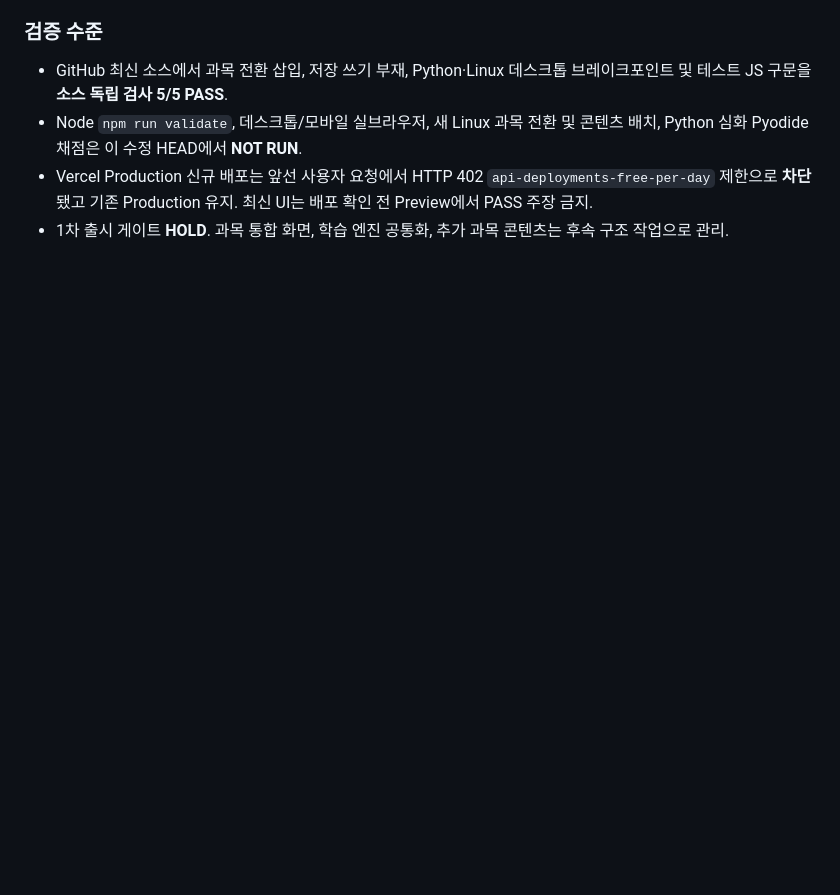
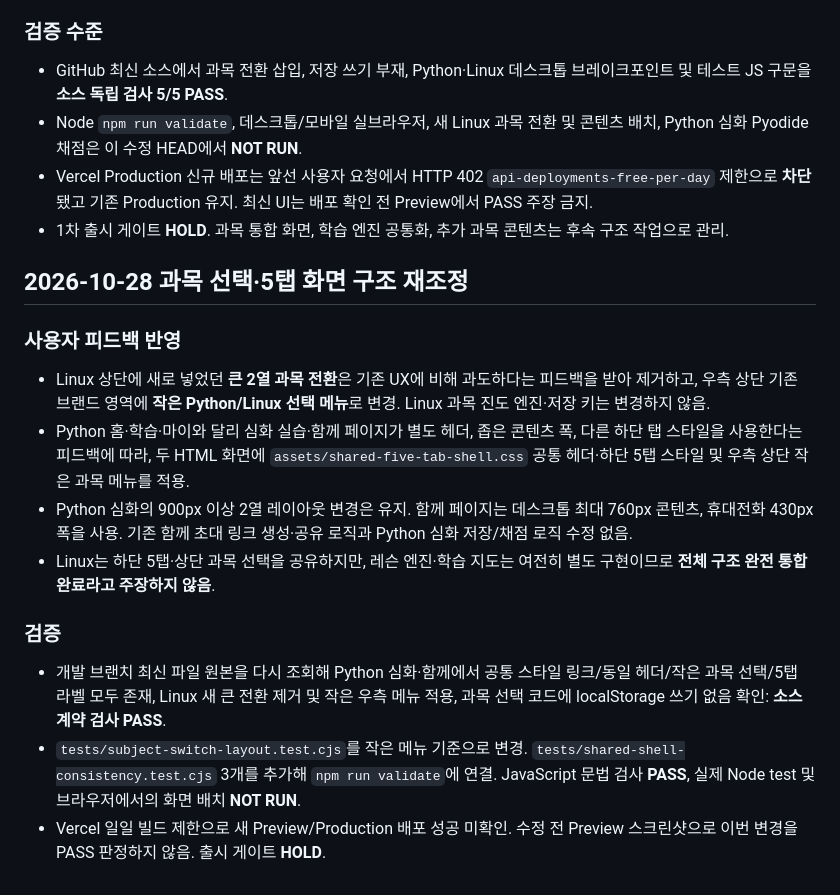
Before and after one commit to andyandmiranda/meowde, a Markdown page: docs/release-gate-20261028.md, the part around the change. Drawn GitHub-style; blank space fills up the shorter version.

Commit message:
docs(release): record compact subject switch and consistent five-tab standalone shell

```diff
--- a/docs/release-gate-20261028.md
+++ b/docs/release-gate-20261028.md
@@ -115,3 +115,16 @@
 - Node `npm run validate`, 데스크톱/모바일 실브라우저, 새 Linux 과목 전환 및 콘텐츠 배치, Python 심화 Pyodide 채점은 이 수정 HEAD에서 **NOT RUN**.
 - Vercel Production 신규 배포는 앞선 사용자 요청에서 HTTP 402 `api-deployments-free-per-day` 제한으로 **차단**됐고 기존 Production 유지. 최신 UI는 배포 확인 전 Preview에서 PASS 주장 금지.
 - 1차 출시 게이트 **HOLD**. 과목 통합 화면, 학습 엔진 공통화, 추가 과목 콘텐츠는 후속 구조 작업으로 관리.
+
+## 2026-10-28 과목 선택·5탭 화면 구조 재조정
+
+### 사용자 피드백 반영
+- Linux 상단에 새로 넣었던 **큰 2열 과목 전환**은 기존 UX에 비해 과도하다는 피드백을 받아 제거하고, 우측 상단 기존 브랜드 영역에 **작은 Python/Linux 선택 메뉴**로 변경. Linux 과목 진도 엔진·저장 키는 변경하지 않음.
+- Python 홈·학습·마이와 달리 심화 실습·함께 페이지가 별도 헤더, 좁은 콘텐츠 폭, 다른 하단 탭 스타일을 사용한다는 피드백에 따라, 두 HTML 화면에 `assets/shared-five-tab-shell.css` 공통 헤더·하단 5탭 스타일 및 우측 상단 작은 과목 메뉴를 적용.
+- Python 심화의 900px 이상 2열 레이아웃 변경은 유지. 함께 페이지는 데스크톱 최대 760px 콘텐츠, 휴대전화 430px 폭을 사용. 기존 함께 초대 링크 생성·공유 로직과 Python 심화 저장/채점 로직 수정 없음.
+- Linux는 하단 5탭·상단 과목 선택을 공유하지만, 레슨 엔진·학습 지도는 여전히 별도 구현이므로 **전체 구조 완전 통합 완료라고 주장하지 않음**.
+
+### 검증
+- 개발 브랜치 최신 파일 원본을 다시 조회해 Python 심화·함께에서 공통 스타일 링크/동일 헤더/작은 과목 선택/5탭 라벨 모두 존재, Linux 새 큰 전환 제거 및 작은 우측 메뉴 적용, 과목 선택 코드에 localStorage 쓰기 없음 확인: **소스 계약 검사 PASS**.
+- `tests/subject-switch-layout.test.cjs`를 작은 메뉴 기준으로 변경. `tests/shared-shell-consistency.test.cjs` 3개를 추가해 `npm run validate`에 연결. JavaScript 문법 검사 **PASS**, 실제 Node test 및 브라우저에서의 화면 배치 **NOT RUN**.
+- Vercel 일일 빌드 제한으로 새 Preview/Production 배포 성공 미확인. 수정 전 Preview 스크린샷으로 이번 변경을 PASS 판정하지 않음. 출시 게이트 **HOLD**.
```
